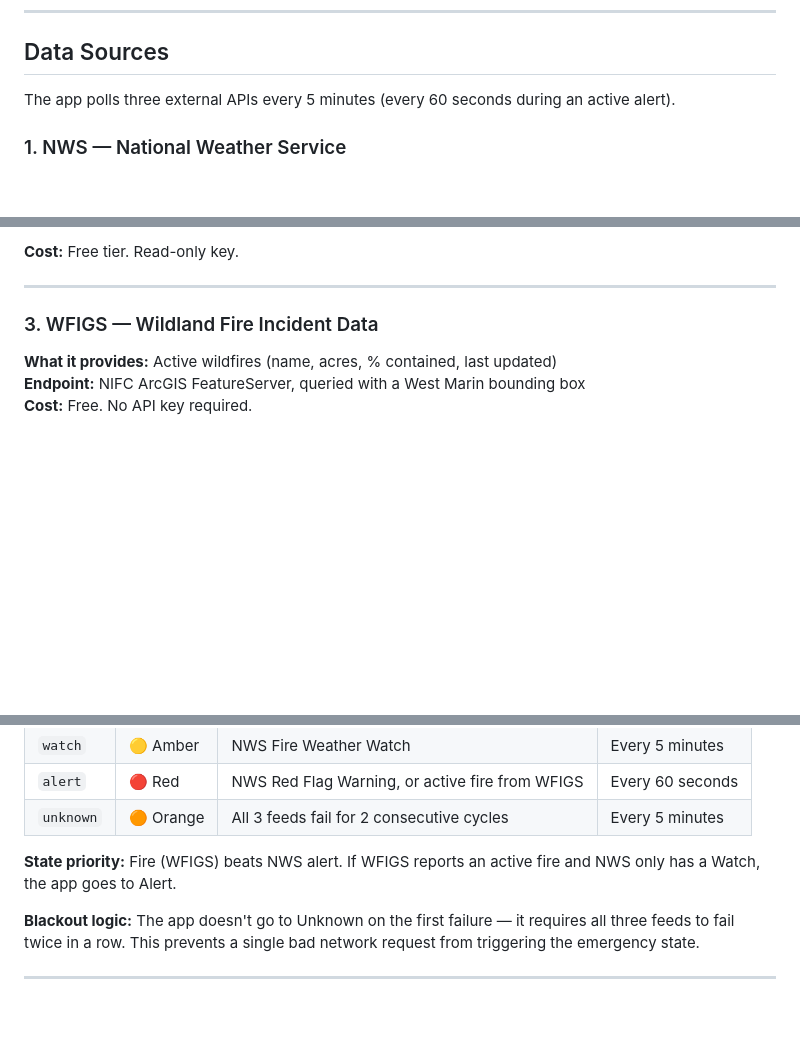
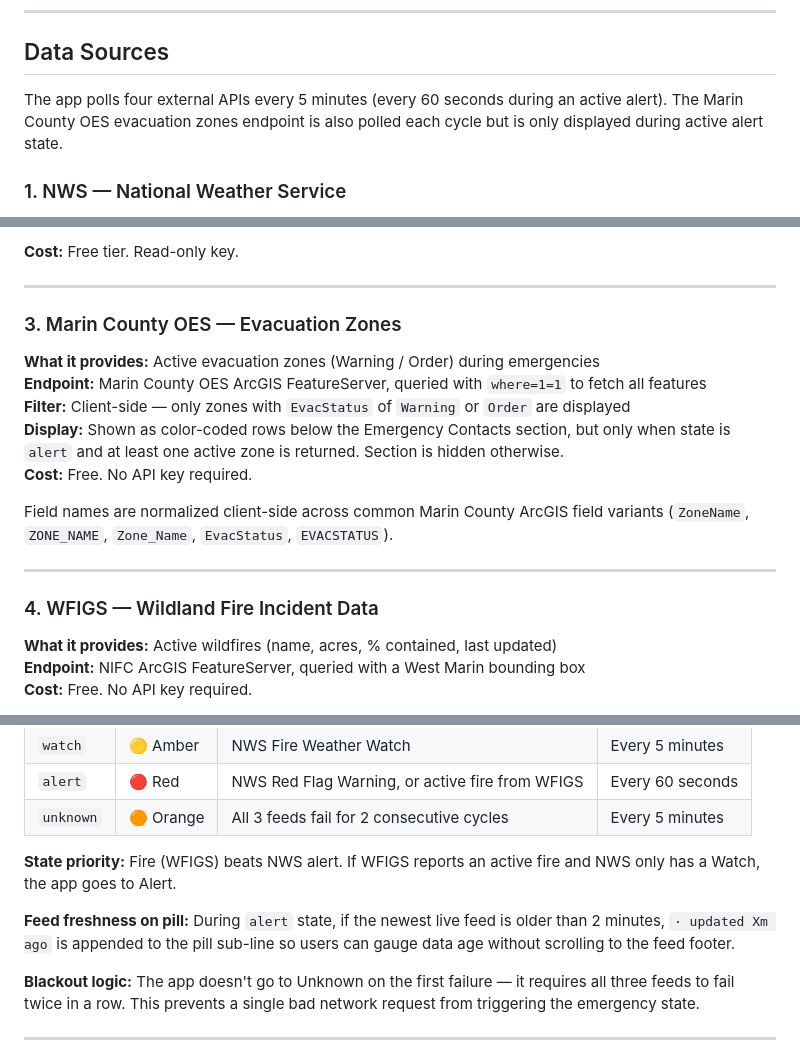
Before and after one commit to john9josi/west-marin-civic, a Markdown page: DOCS.md, 3 parts joined by grey strips. Drawn GitHub-style; blank space fills up the shorter version.

Commit message:
docs: update DOCS.md for sprint 2026-04-27

```diff
--- a/DOCS.md
+++ b/DOCS.md
@@ -50,7 +50,7 @@ The Cloudflare Worker does two things:
 
 ## Data Sources
 
-The app polls three external APIs every 5 minutes (every 60 seconds during an active alert).
+The app polls four external APIs every 5 minutes (every 60 seconds during an active alert). The Marin County OES evacuation zones endpoint is also polled each cycle but is only displayed during active alert state.
 
 ### 1. NWS — National Weather Service
 **What it provides:** Fire weather alerts + current conditions for Point Reyes
@@ -101,7 +101,18 @@ Each event that passes the bounding box is matched to one of the 11 roads in the
 
 ---
 
-### 3. WFIGS — Wildland Fire Incident Data
+### 3. Marin County OES — Evacuation Zones
+**What it provides:** Active evacuation zones (Warning / Order) during emergencies
+**Endpoint:** Marin County OES ArcGIS FeatureServer, queried with `where=1=1` to fetch all features
+**Filter:** Client-side — only zones with `EvacStatus` of `Warning` or `Order` are displayed
+**Display:** Shown as color-coded rows below the Emergency Contacts section, but only when state is `alert` and at least one active zone is returned. Section is hidden otherwise.
+**Cost:** Free. No API key required.
+
+Field names are normalized client-side across common Marin County ArcGIS field variants (`ZoneName`, `ZONE_NAME`, `Zone_Name`, `EvacStatus`, `EVACSTATUS`).
+
+---
+
+### 4. WFIGS — Wildland Fire Incident Data
 **What it provides:** Active wildfires (name, acres, % contained, last updated)
 **Endpoint:** NIFC ArcGIS FeatureServer, queried with a West Marin bounding box
 **Cost:** Free. No API key required.
@@ -155,6 +166,8 @@ The app is always in one of four states. The state determines the pill color, th
 | `unknown` | 🟠 Orange | All 3 feeds fail for 2 consecutive cycles | Every 5 minutes |
 
 **State priority:** Fire (WFIGS) beats NWS alert. If WFIGS reports an active fire and NWS only has a Watch, the app goes to Alert.
+
+**Feed freshness on pill:** During `alert` state, if the newest live feed is older than 2 minutes, `· updated Xm ago` is appended to the pill sub-line so users can gauge data age without scrolling to the feed footer.
 
 **Blackout logic:** The app doesn't go to Unknown on the first failure — it requires all three feeds to fail twice in a row. This prevents a single bad network request from triggering the emergency state.
 
```
